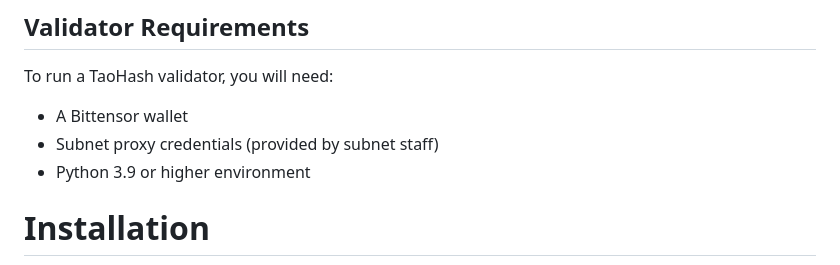
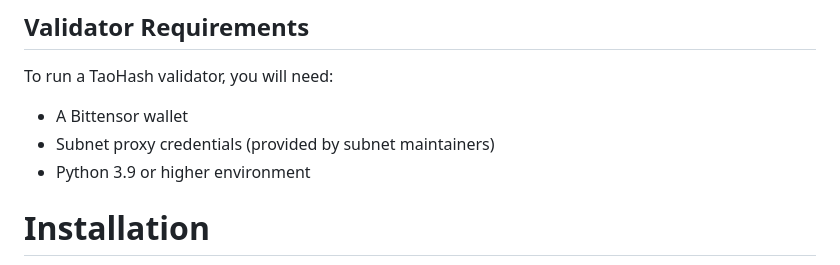
Before and after one commit to latent-to/taohash, a Markdown page: README.md, the part around the change. Drawn GitHub-style.

Commit message:
Update README.md
Co-authored-by: Cameron Fairchild <c@latent.to>

```diff
--- a/README.md
+++ b/README.md
@@ -41,7 +41,7 @@ To run a TaoHash miner, you will need:
 ## Validator Requirements
 To run a TaoHash validator, you will need:
 - A Bittensor wallet
-- Subnet proxy credentials (provided by subnet staff)
+- Subnet proxy credentials (provided by subnet maintainers)
 - Python 3.9 or higher environment
 
 # Installation
```
